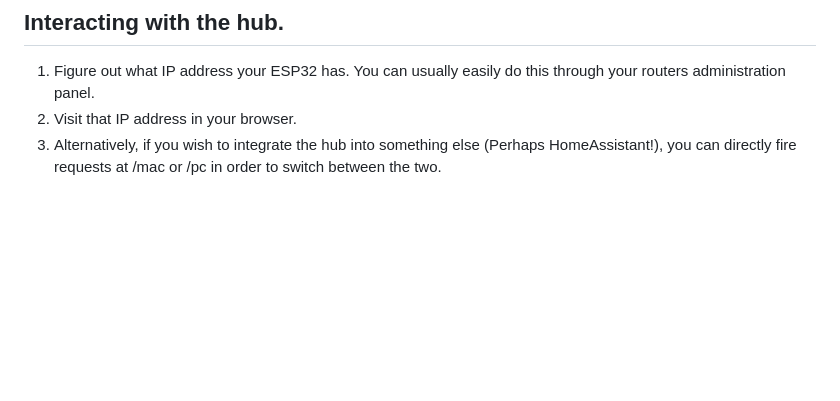
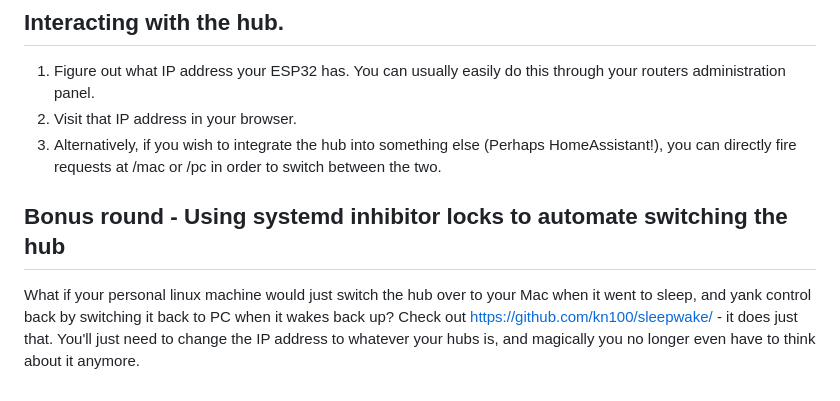
Before and after one commit to kn100/Hubby, a Markdown page: README.md, the part around the change. Rendered like a GitHub page; blank space fills up the shorter version.

Commit message:
add sleepwake reference

```diff
--- a/README.md
+++ b/README.md
@@ -55,3 +55,8 @@ Print wise, print however you see fit, supports aren't likely to be necessary fo
 1. Figure out what IP address your ESP32 has. You can usually easily do this through your routers administration panel.
 2. Visit that IP address in your browser.
 3. Alternatively, if you wish to integrate the hub into something else (Perhaps HomeAssistant!), you can directly fire requests at <ip-address>/mac or <ip-address>/pc in order to switch between the two.
+
+## Bonus round - Using systemd inhibitor locks to automate switching the hub
+What if your personal linux machine would just switch the hub over to your Mac when it went to sleep, and yank control back by switching it back to PC when it wakes back up?
+Check out https://github.com/kn100/sleepwake/ - it does just that. You'll just need to change the IP address to whatever your hubs is, and magically you no longer even have
+to think about it anymore.
```
